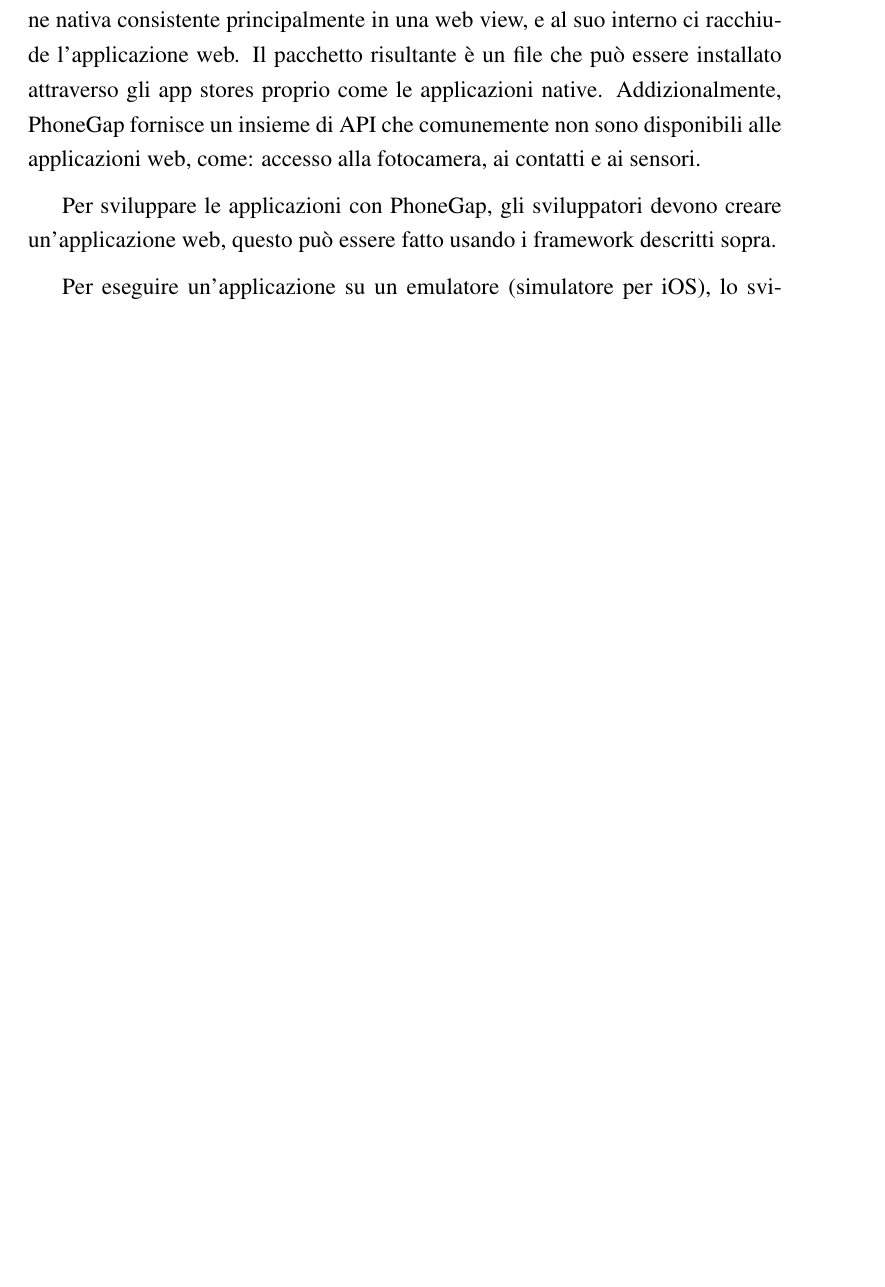
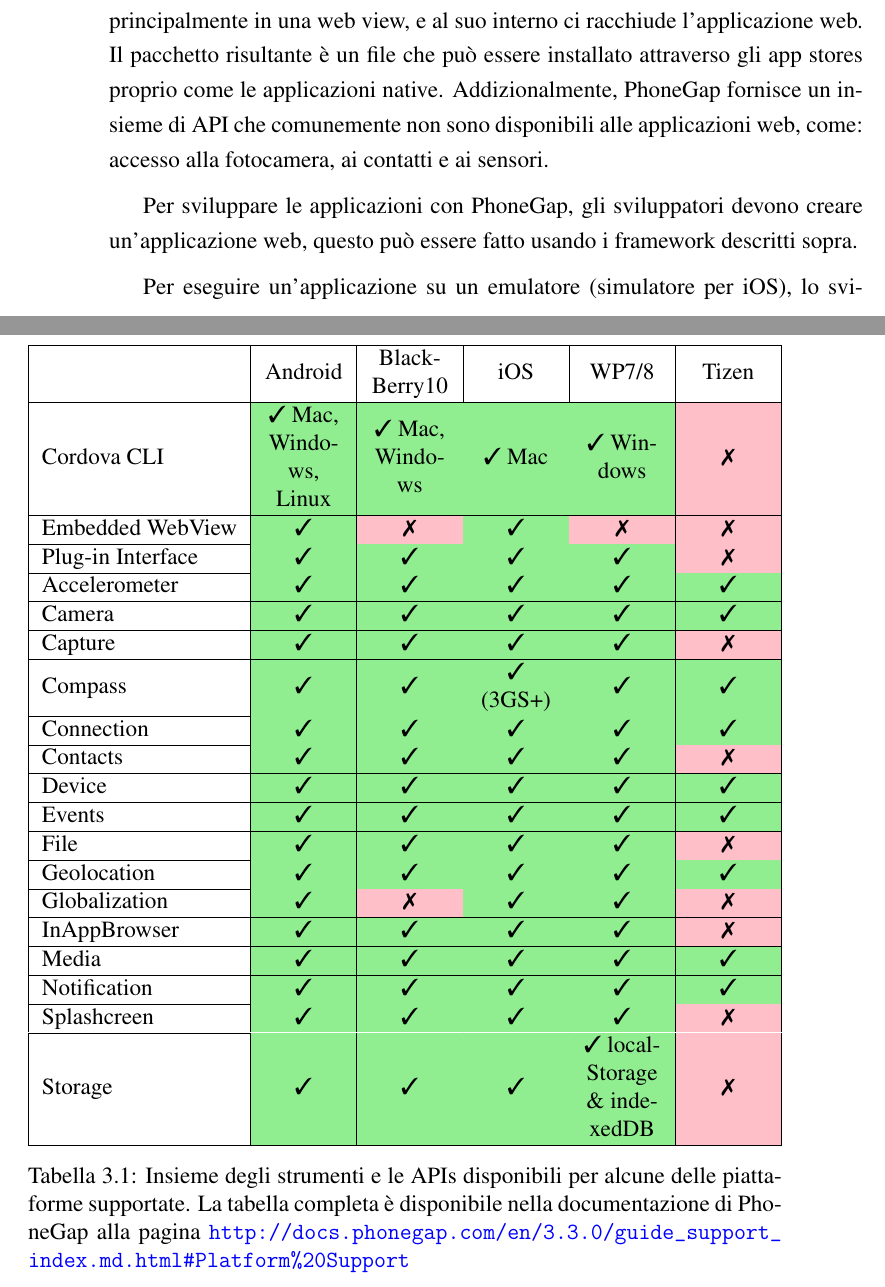
Before and after one commit to mircobe87/tesi-crossplatform, a LaTeX book (tex/tesi.tex, which reads tex/FrameworkValutati.tex): part of page 35 of 43 before the commit and two parts of pages 36 and 37 of 45 after it, the two joined at a grey line, cut so that both start at the same text, the shorter picture padded with empty space. Compiled offline with pdfLaTeX.

Commit message:
aggiunta tabella piattaforme supportate

```diff
--- a/tex/FrameworkValutati.tex
+++ b/tex/FrameworkValutati.tex
@@ -596,5 +596,3 @@
 	\section{Framework per Applicazioni Ibride}
 	\label{sec:frameworkhybrid}
 		\subsection{Phonegap}
-			Lo scopo di PhoneGap è di permettere alle applicazioni web di essere
-			installate sui dispositivi come avviene per le applicazioni native.
@@ -600,0 +640,75 @@
+			{\footnotesize
+				\begin{table}
+					\begin{tabularx}{\textwidth}{|l*{7}{|s}|}
+						\hline
+						  & Android & Black\-Berry10 & iOS & WP7/8
+						& Tizen
+						\tabularnewline
+						\hline
+						Cordova CLI &\sprt{} Mac, Windows, Linux &
+						\sprt{} Mac, Windows & \sprt{} Mac & \sprt{} Windows & \notsprt{}
+						\tabularnewline
+						\hline
+						Embedded WebView & \sprt{} & \notsprt{} & \sprt{} &\notsprt{}
+						& \notsprt{}
+						\tabularnewline
+						\hline
+						Plug-in Interface & \sprt{} & \sprt{} & \sprt{} & \sprt{} &
+						\notsprt{}
+						\tabularnewline
+						\hline
+						Accelerometer & \sprt{} & \sprt{} & \sprt{} & \sprt{} & \sprt{}
+						\tabularnewline
+						\hline
+						Camera & \sprt{} & \sprt{} & \sprt{} & \sprt{} & \sprt{}
+						\tabularnewline
+						\hline
+						Capture & \sprt{} & \sprt{} & \sprt{} & \sprt{} & \notsprt{}
+						\tabularnewline
+						\hline
+						Compass & \sprt{} & \sprt{} & \sprt{} (3GS+)& \sprt{} & \sprt{}
+						\tabularnewline
+						\hline
+						Connection & \sprt{} & \sprt{} & \sprt{} & \sprt{} & \sprt{}
+						\tabularnewline
+						\hline
+						Contacts & \sprt{} & \sprt{} & \sprt{} & \sprt{} & \notsprt{}
+						\tabularnewline
+						\hline
+						Device & \sprt{} & \sprt{} & \sprt{} & \sprt{} & \sprt{}
+						\tabularnewline
+						\hline
+						Events & \sprt{} & \sprt{} & \sprt{} & \sprt{} & \sprt{}
+						\tabularnewline
+						\hline
+						File & \sprt{} & \sprt{} & \sprt{} & \sprt{} & \notsprt{}
+						\tabularnewline
+						\hline
+						Geolocation & \sprt{} & \sprt{} & \sprt{} & \sprt{} & \sprt{}
+						\tabularnewline
+						\hline
+						Globalization & \sprt{} & \notsprt{} & \sprt{} & \sprt{} &
+						\notsprt{}
+						\tabularnewline
+						\hline
+						InAppBrowser & \sprt{} & \sprt{} & \sprt{} & \sprt{} & \notsprt{}
+						\tabularnewline
+						\hline
+						Media & \sprt{} & \sprt{} & \sprt{} & \sprt{} & \sprt{}
+						\tabularnewline
+						\hline
+						Notification & \sprt{} & \sprt{} & \sprt{} & \sprt{} & \sprt{}
+						\tabularnewline
+						\hline
+						Splashcreen & \sprt{} & \sprt{} & \sprt{} & \sprt{} & \notsprt{}
+						\tabularnewline
+						\hline
+						Storage & \sprt{} & \sprt{} & \sprt{} & \sprt{} localStorage
+						\& indexedDB & \notsprt{}
+						\tabularnewline
+						\hline
+					\end{tabularx}
+					\caption{Insieme degli strumenti e le
+					APIs disponibili per alcune delle piattaforme supportate.
+					La tabella completa è disponibile nella documentazione
+					di PhoneGap alla pagina \url{http://docs.phonegap.com/en/3.3.0/guide_support_index.md.html\#Platform\%20Support}}
@@ -601,3 +734,4 @@
+			(mettere un link a dove sono spiegati).
 			Phonegap crea un'applicazione nativa consistente principalmente in
 			una web view, e al suo interno ci racchiude l'applicazione web. Il pacchetto
 			risultante è un file che può essere installato attraverso gli app stores
```
Also changed, not shown: tex/tesi.tex (+22 -0 lines), tex/FrameworkValutati.tex (77 more changed lines).
